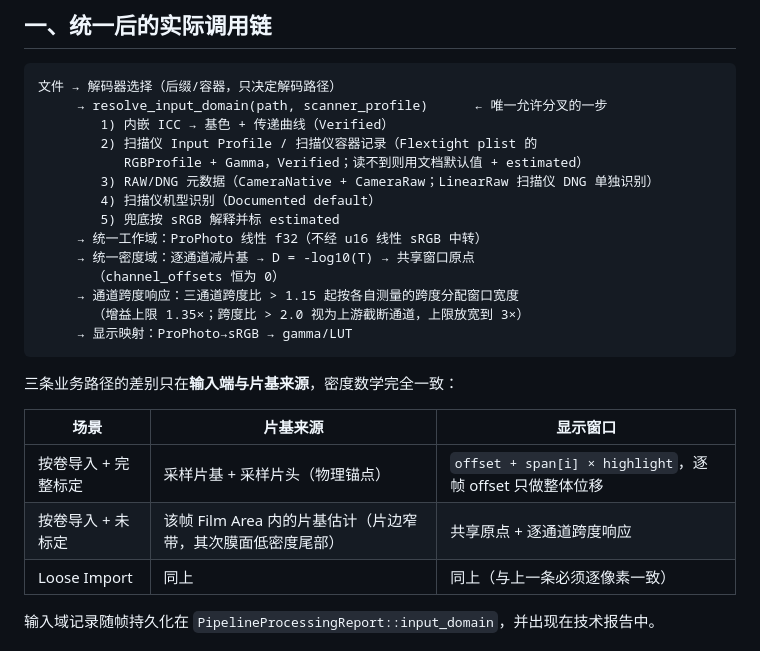
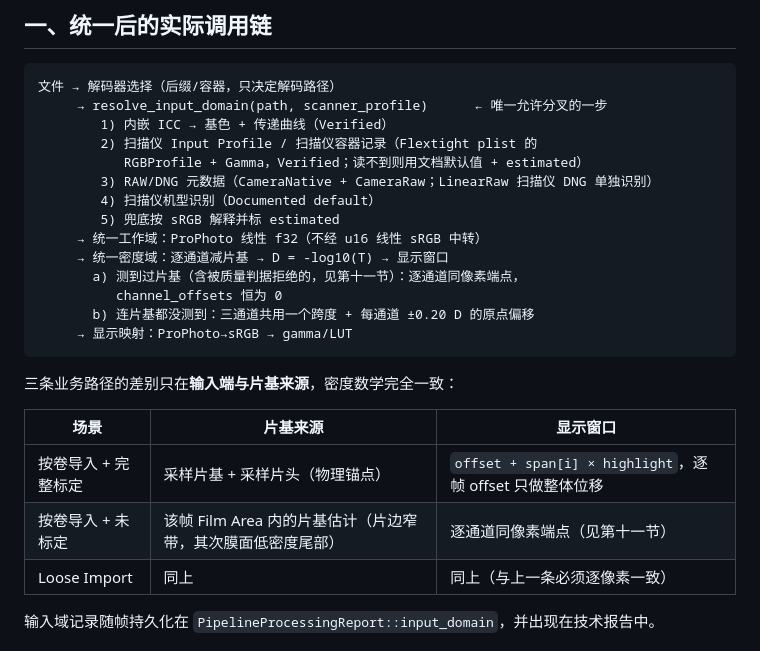
Before and after one commit to BillyDu-TJ/NexFilm, a Markdown page: docs/unified-density-pipeline.md, the part around one of its changes. Rendered like a GitHub page.

````diff
--- a/docs/unified-density-pipeline.md
+++ b/docs/unified-density-pipeline.md
@@ -14,10 +14,10 @@
         4) 扫描仪机型识别（Documented default）
         5) 兜底按 sRGB 解释并标 estimated
      → 统一工作域：ProPhoto 线性 f32（不经 u16 线性 sRGB 中转）
-     → 统一密度域：逐通道减片基 → D = -log10(T) → 共享窗口原点
-       （channel_offsets 恒为 0）
-     → 通道跨度响应：三通道跨度比 > 1.15 起按各自测量的跨度分配窗口宽度
-       （增益上限 1.35×；跨度比 > 2.0 视为上游截断通道，上限放宽到 3×）
+     → 统一密度域：逐通道减片基 → D = -log10(T) → 显示窗口
+       a) 测到过片基（含被质量判据拒绝的，见第十一节）：逐通道同像素端点，
+          channel_offsets 恒为 0
+       b) 连片基都没测到：三通道共用一个跨度 + 每通道 ±0.20 D 的原点偏移
      → 显示映射：ProPhoto→sRGB → gamma/LUT
 ```
 
@@ -26,7 +26,7 @@
 | 场景 | 片基来源 | 显示窗口 |
 | --- | --- | --- |
 | 按卷导入 + 完整标定 | 采样片基 + 采样片头（物理锚点） | `offset + span[i] × highlight`，逐帧 offset 只做整体位移 |
-| 按卷导入 + 未标定 | 该帧 Film Area 内的片基估计（片边窄带，其次膜面低密度尾部） | 共享原点 + 逐通道跨度响应 |
+| 按卷导入 + 未标定 | 该帧 Film Area 内的片基估计（片边窄带，其次膜面低密度尾部） | 逐通道同像素端点（见第十一节） |
 | Loose Import | 同上 | 同上（与上一条必须逐像素一致） |
 
 输入域记录随帧持久化在 `PipelineProcessingReport::input_domain`，并出现在技术报告中。
````
Also changed, not shown: other parts of docs/unified-density-pipeline.md (+31 -0 lines).
